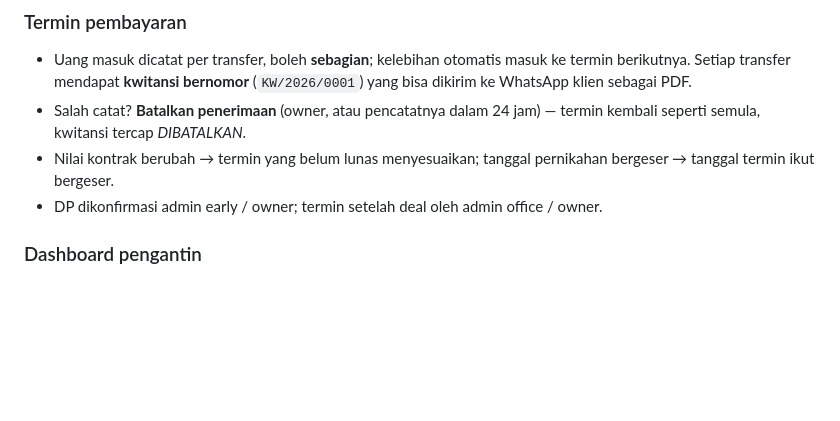
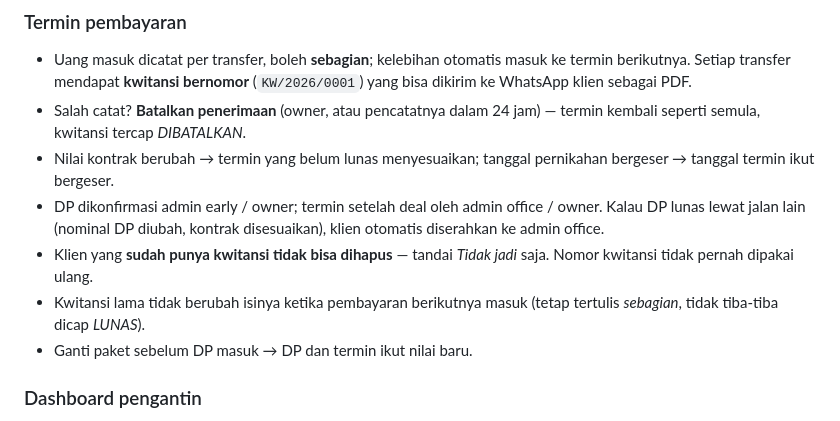
Before and after one commit to ariesawan/Wedding-Webs, a Markdown page: public_html/BACA-DULU-v24.md, the part around the change. Rendered like a GitHub page; blank space fills up the shorter version.

Commit message:
BACA-DULU-v24: perilaku baru kwitansi & serah terima DP
Co-Authored-By: Claude Opus 5.5 <noreply@anthropic.com>
Claude-Session: https://claude.ai/code/session_01XFE5P8HEqRS2kE5nnn8ikT

```diff
--- a/public_html/BACA-DULU-v24.md
+++ b/public_html/BACA-DULU-v24.md
@@ -132,7 +132,13 @@ sehari setelah pasang, cron-nya belum jalan.
 - Nilai kontrak berubah → termin yang belum lunas menyesuaikan; tanggal
   pernikahan bergeser → tanggal termin ikut bergeser.
 - DP dikonfirmasi admin early / owner; termin setelah deal oleh admin office /
-  owner.
+  owner. Kalau DP lunas lewat jalan lain (nominal DP diubah, kontrak
+  disesuaikan), klien otomatis diserahkan ke admin office.
+- Klien yang **sudah punya kwitansi tidak bisa dihapus** — tandai *Tidak
+  jadi* saja. Nomor kwitansi tidak pernah dipakai ulang.
+- Kwitansi lama tidak berubah isinya ketika pembayaran berikutnya masuk
+  (tetap tertulis *sebagian*, tidak tiba-tiba dicap *LUNAS*).
+- Ganti paket sebelum DP masuk → DP dan termin ikut nilai baru.
 
 ### Dashboard pengantin
 - Tautan pribadi `callalily.party/p/…` (acak 32 karakter, tidak diindeks).
```
